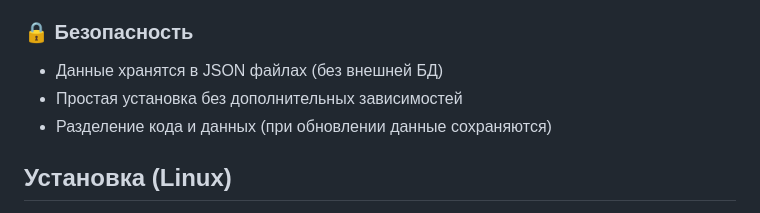
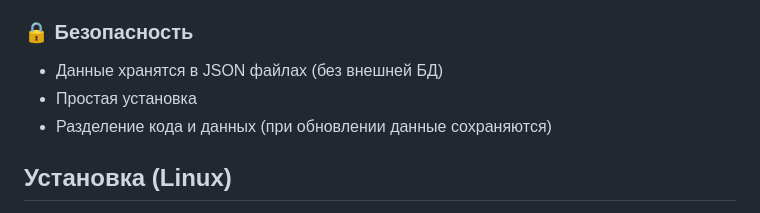
Before and after one commit to 2010-hub/home-library-app, a Markdown page: README.md, the part around the change. GitHub-like rendering.

```diff
--- a/README.md
+++ b/README.md
@@ -44,7 +44,7 @@
 
 ### 🔒 Безопасность
 - Данные хранятся в JSON файлах (без внешней БД)
-- Простая установка без дополнительных зависимостей
+- Простая установка
 - Разделение кода и данных (при обновлении данные сохраняются)
 
 [Релизы программы]: https://github.com/2010-hub/home-library-app/releases
```
